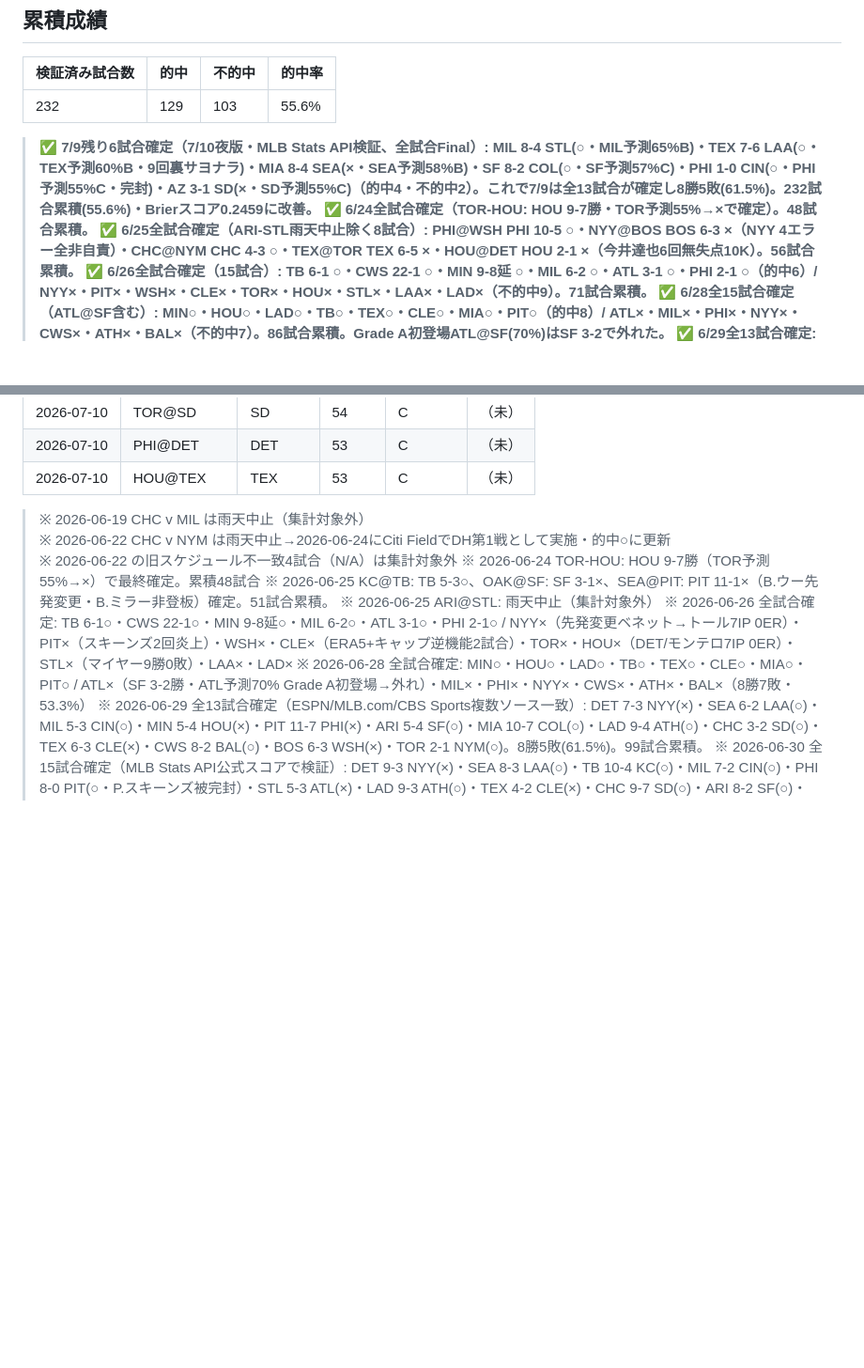
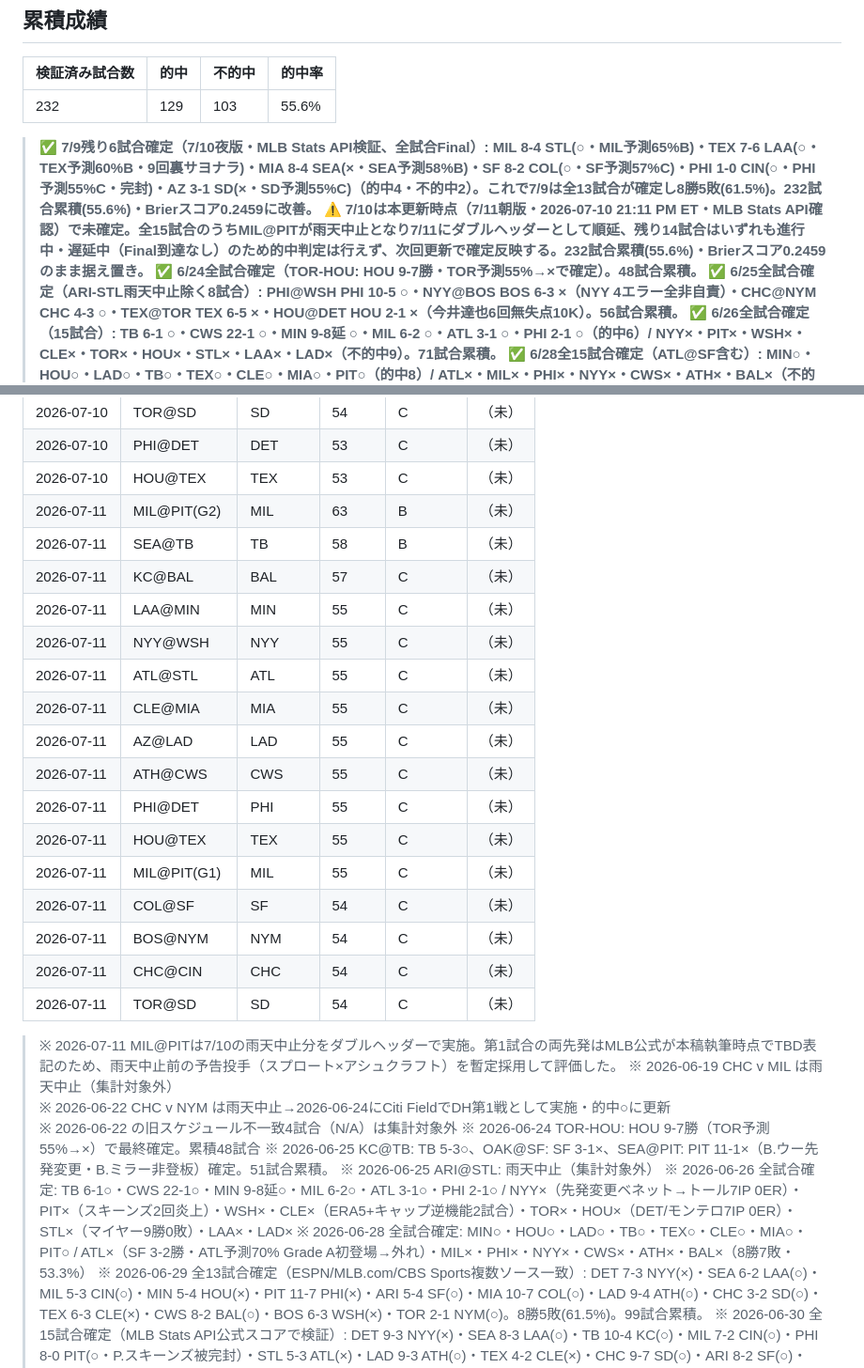
Before and after one commit to nkj-ai-revolution/nkj-ai-revolution-mlb_prediction, a Markdown page: record.md, 2 parts joined by grey strips. Shown at 94% size. GitHub-like rendering; blank space fills up the shorter version.

Commit message:
予測更新: 2026-07-11 朝版 (record.md)

```diff
--- a/record.md
+++ b/record.md
@@ -9,6 +9,7 @@
 | 232 | 129 | 103 | 55.6% |
 
 > ✅ **7/9残り6試合確定（7/10夜版・MLB Stats API検証、全試合Final）: MIL 8-4 STL(○・MIL予測65%B)・TEX 7-6 LAA(○・TEX予測60%B・9回裏サヨナラ)・MIA 8-4 SEA(×・SEA予測58%B)・SF 8-2 COL(○・SF予測57%C)・PHI 1-0 CIN(○・PHI予測55%C・完封)・AZ 3-1 SD(×・SD予測55%C)（的中4・不的中2）。これで7/9は全13試合が確定し8勝5敗(61.5%)。232試合累積(55.6%)・Brierスコア0.2459に改善。**
+> ⚠️ **7/10は本更新時点（7/11朝版・2026-07-10 21:11 PM ET・MLB Stats API確認）で未確定。全15試合のうちMIL@PITが雨天中止となり7/11にダブルヘッダーとして順延、残り14試合はいずれも進行中・遅延中（Final到達なし）のため的中判定は行えず、次回更新で確定反映する。232試合累積(55.6%)・Brierスコア0.2459のまま据え置き。**
 > ✅ **6/24全試合確定（TOR-HOU: HOU 9-7勝・TOR予測55%→×で確定）。48試合累積。**
 > ✅ **6/25全試合確定（ARI-STL雨天中止除く8試合）: PHI@WSH PHI 10-5 ○・NYY@BOS BOS 6-3 ×（NYY 4エラー全非自責）・CHC@NYM CHC 4-3 ○・TEX@TOR TEX 6-5 ×・HOU@DET HOU 2-1 ×（今井達也6回無失点10K）。56試合累積。**
 > ✅ **6/26全試合確定（15試合）: TB 6-1 ○・CWS 22-1 ○・MIN 9-8延 ○・MIL 6-2 ○・ATL 3-1 ○・PHI 2-1 ○（的中6）/ NYY×・PIT×・WSH×・CLE×・TOR×・HOU×・STL×・LAA×・LAD×（不的中9）。71試合累積。**
@@ -316,7 +317,24 @@
 | 2026-07-10 | TOR@SD | SD | 54 | C | （未） |
 | 2026-07-10 | PHI@DET | DET | 53 | C | （未） |
 | 2026-07-10 | HOU@TEX | TEX | 53 | C | （未） |
+| 2026-07-11 | MIL@PIT(G2) | MIL | 63 | B | （未） |
+| 2026-07-11 | SEA@TB | TB | 58 | B | （未） |
+| 2026-07-11 | KC@BAL | BAL | 57 | C | （未） |
+| 2026-07-11 | LAA@MIN | MIN | 55 | C | （未） |
+| 2026-07-11 | NYY@WSH | NYY | 55 | C | （未） |
+| 2026-07-11 | ATL@STL | ATL | 55 | C | （未） |
+| 2026-07-11 | CLE@MIA | MIA | 55 | C | （未） |
+| 2026-07-11 | AZ@LAD | LAD | 55 | C | （未） |
+| 2026-07-11 | ATH@CWS | CWS | 55 | C | （未） |
+| 2026-07-11 | PHI@DET | PHI | 55 | C | （未） |
+| 2026-07-11 | HOU@TEX | TEX | 55 | C | （未） |
+| 2026-07-11 | MIL@PIT(G1) | MIL | 55 | C | （未） |
+| 2026-07-11 | COL@SF | SF | 54 | C | （未） |
+| 2026-07-11 | BOS@NYM | NYM | 54 | C | （未） |
+| 2026-07-11 | CHC@CIN | CHC | 54 | C | （未） |
+| 2026-07-11 | TOR@SD | SD | 54 | C | （未） |
 
+> ※ 2026-07-11 MIL@PITは7/10の雨天中止分をダブルヘッダーで実施。第1試合の両先発はMLB公式が本稿執筆時点でTBD表記のため、雨天中止前の予告投手（スプロート×アシュクラフト）を暫定採用して評価した。
 > ※ 2026-06-19 CHC v MIL は雨天中止（集計対象外）
 > ※ 2026-06-22 CHC v NYM は雨天中止→2026-06-24にCiti FieldでDH第1戦として実施・的中○に更新
 > ※ 2026-06-22 の旧スケジュール不一致4試合（N/A）は集計対象外
```
